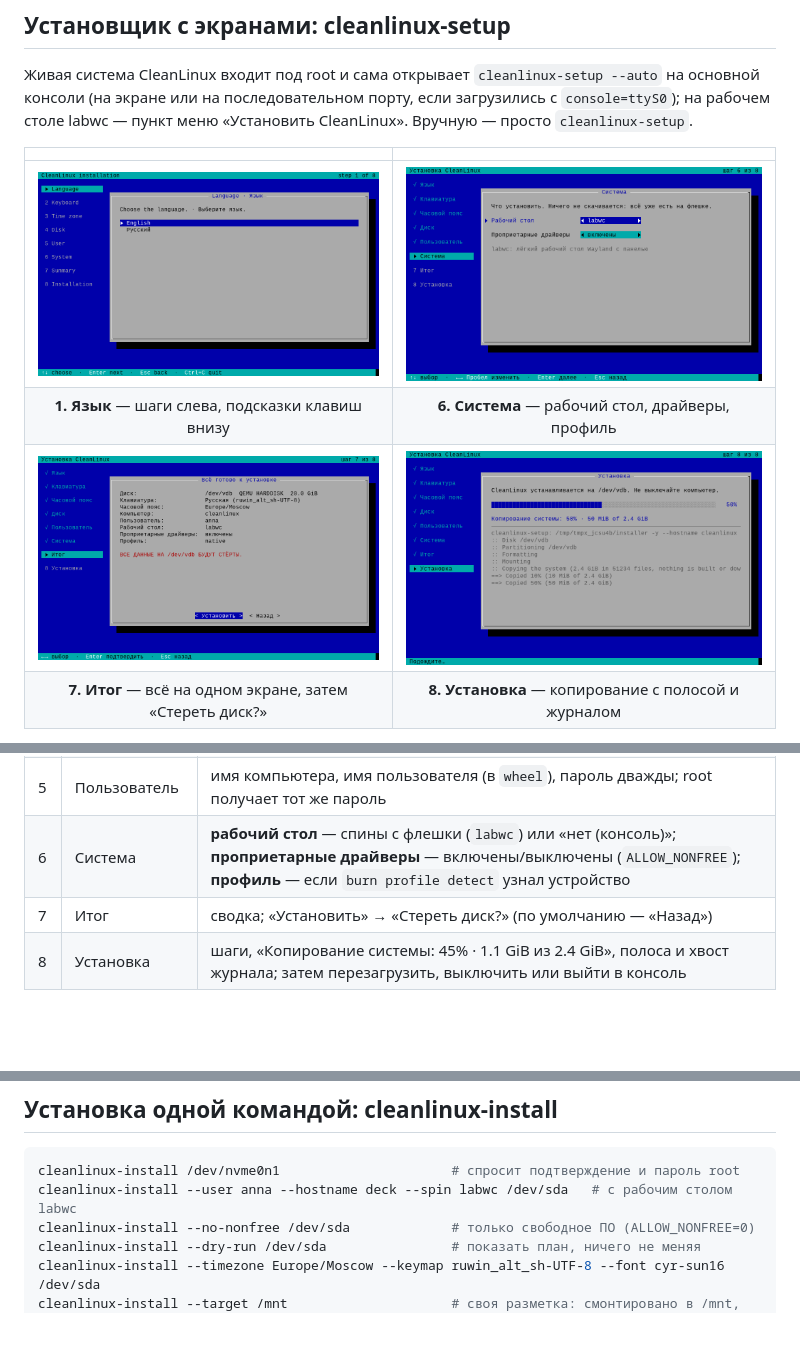
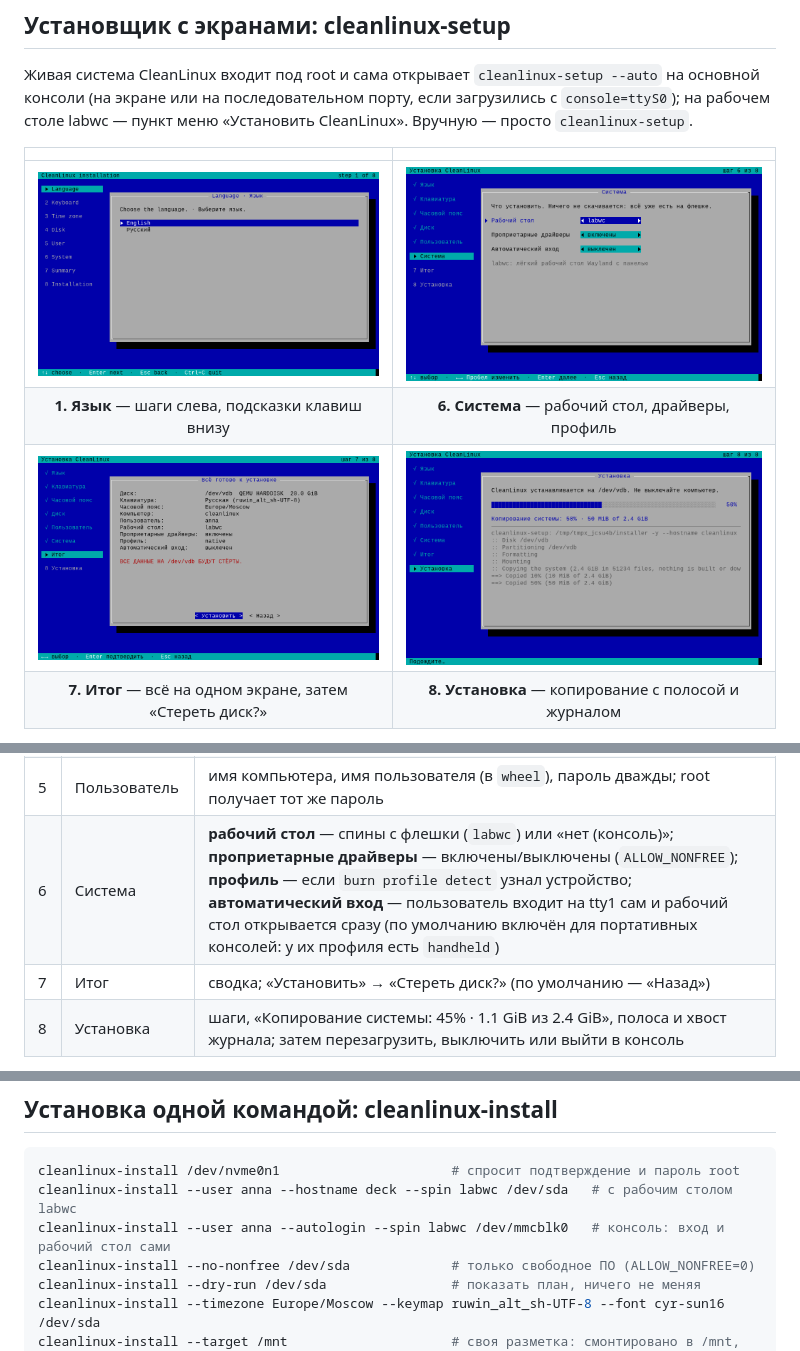
Before and after one commit to vovawees/cleanlinux-install, a Markdown page: README.md, 3 parts joined by grey strips. Drawn GitHub-style; pictures changed too: docs/screens/6-system.png, docs/screens/7-summary.png; blank space fills up the shorter version.

Commit message:
0.8.0: automatic login on tty1 (--autologin, the System screen: on by default for handhelds, whose profile has the feature handheld); /etc/cleanlinux/autologin for the getty of cleanlinux-boot 0.5.1

````diff
--- a/README.md
+++ b/README.md
@@ -68,7 +68,7 @@ image when the profile says so). No disk encryption: the base system has none. C
 | 3 | Часовой пояс | часть света → город (из `zone.tab` tzdata) или UTC; поиск по мере набора, и по-русски, и латиницей |
 | 4 | Диск | все диски с размером, моделью, шиной и тем, что на них сейчас (`ntfs, vfat`…); носитель установки, занятые и меньше 3.5 GiB выбрать нельзя |
 | 5 | Пользователь | имя компьютера, имя пользователя (в `wheel`), пароль дважды; root получает тот же пароль |
-| 6 | Система | **рабочий стол** — спины с флешки (`labwc`) или «нет (консоль)»; **проприетарные драйверы** — включены/выключены (`ALLOW_NONFREE`); **профиль** — если `burn profile detect` узнал устройство |
+| 6 | Система | **рабочий стол** — спины с флешки (`labwc`) или «нет (консоль)»; **проприетарные драйверы** — включены/выключены (`ALLOW_NONFREE`); **профиль** — если `burn profile detect` узнал устройство; **автоматический вход** — пользователь входит на tty1 сам и рабочий стол открывается сразу (по умолчанию включён для портативных консолей: у их профиля есть `handheld`) |
 | 7 | Итог | сводка; «Установить» → «Стереть диск?» (по умолчанию — «Назад») |
 | 8 | Установка | шаги, «Копирование системы: 45% · 1.1 GiB из 2.4 GiB», полоса и хвост журнала; затем перезагрузить, выключить или выйти в консоль |
 
@@ -92,6 +92,7 @@ image when the profile says so). No disk encryption: the base system has none. C
 ```sh
 cleanlinux-install /dev/nvme0n1                      # спросит подтверждение и пароль root
 cleanlinux-install --user anna --hostname deck --spin labwc /dev/sda   # с рабочим столом labwc
+cleanlinux-install --user anna --autologin --spin labwc /dev/mmcblk0   # консоль: вход и рабочий стол сами
 cleanlinux-install --no-nonfree /dev/sda             # только свободное ПО (ALLOW_NONFREE=0)
 cleanlinux-install --dry-run /dev/sda                # показать план, ничего не меняя
 cleanlinux-install --timezone Europe/Moscow --keymap ruwin_alt_sh-UTF-8 --font cyr-sun16 /dev/sda
````
Also changed, not shown: other parts of README.md (+1 -0 lines), 9 other files.
